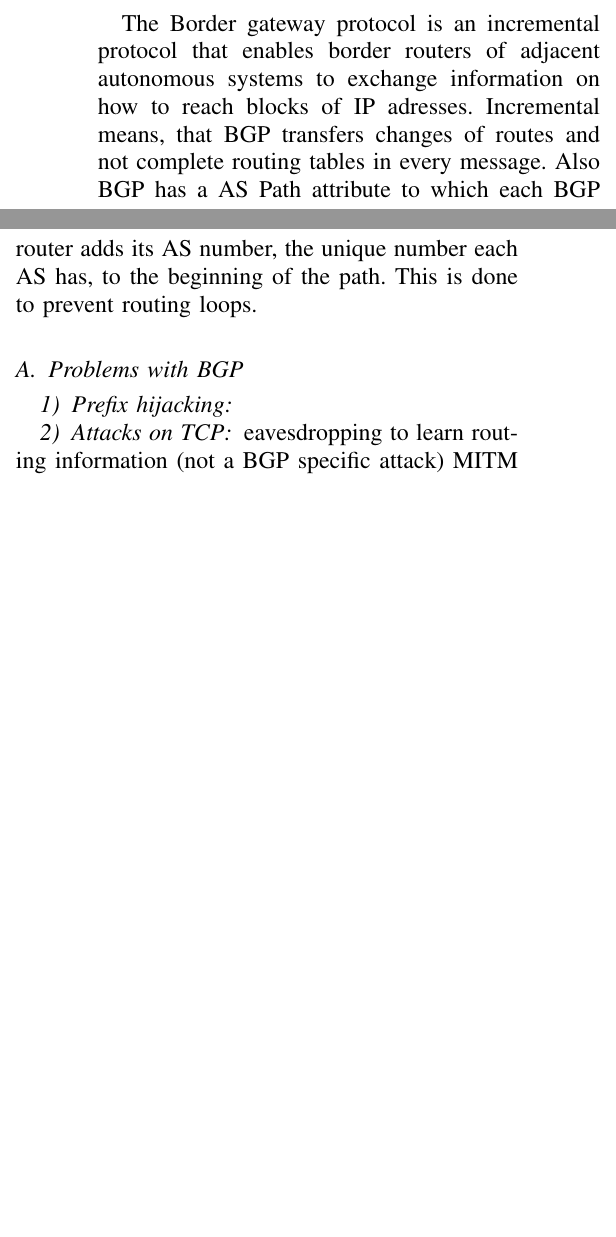
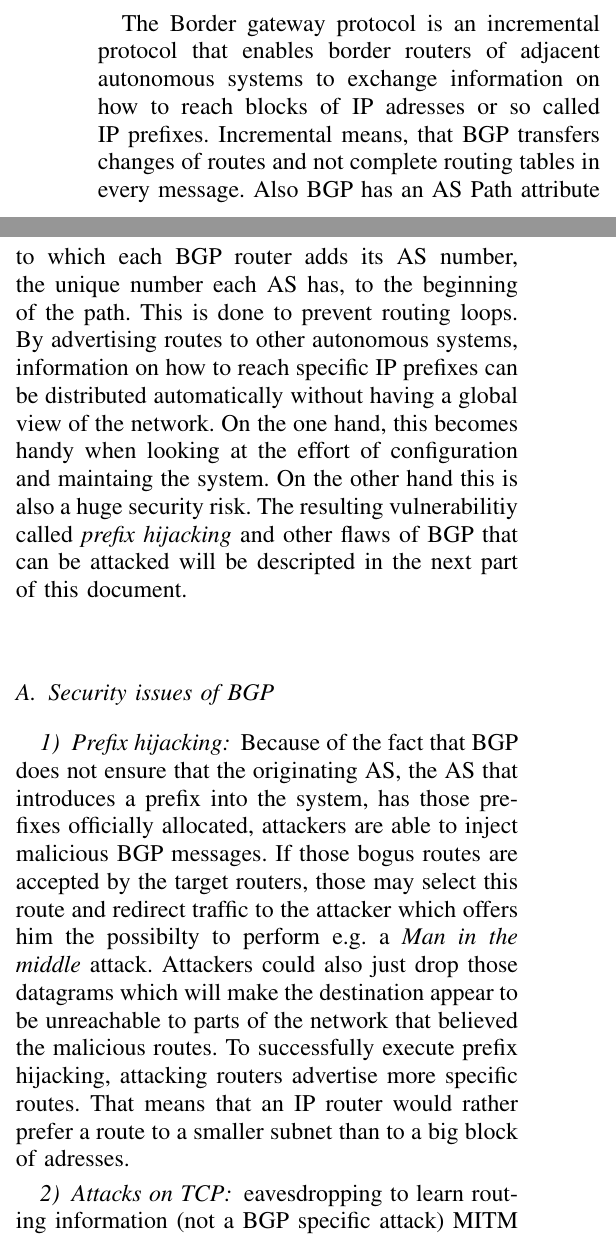
Before and after one commit to foobarable/bgp_report, a LaTeX paper (report.tex): two parts of the columns of the page before the commit and two parts of the columns of page 1 of 2 after it, joined at a grey line, cut so that both start at the same text, the shorter picture padded with empty space. Compiled offline with pdfLaTeX.

```diff
--- a/report.tex
+++ b/report.tex
@@ -21,13 +21,17 @@
 	With manipulated BGP messages, even more harm could be caused if those messages are intelligently sent to specific and important targets.
 	Therefore it is still highly important to research methods to make BGP secure, performant and reliable.
 	\section{The Border Gateway Protocol}
-	The Border gateway protocol is an incremental protocol that enables border routers of adjacent autonomous systems to exchange information on how to reach blocks of IP adresses.
-	Incremental means, that BGP transfers changes of routes and not complete routing tables in every message. Also BGP has a AS Path attribute to which
-	each BGP router adds its AS number, the unique number each AS has, to the beginning of the path. This is done to prevent routing loops.
+	The Border gateway protocol is an incremental protocol that enables border routers of adjacent autonomous systems to exchange information on how to reach blocks of IP adresses or so called IP prefixes.
+	Incremental means, that BGP transfers changes of routes and not complete routing tables in every message.
+	Also BGP has an AS Path attribute to which each BGP router adds its AS number, the unique number each AS has, to the beginning of the path. This is done to prevent routing loops.
+	By advertising routes to other autonomous systems, information on how to reach specific IP prefixes can be distributed automatically without having a global view of the network. On the one hand, this becomes handy when looking at the effort of configuration and maintaing the system. On the other hand this is also a huge security risk.
+	The resulting vulnerabilitiy called \emph{prefix hijacking} and other flaws of BGP that can be attacked will be descripted in the next part of this document.
 
-
-	\subsection{Problems with BGP}
+	\subsection{Security issues of BGP}
 		\subsubsection{Prefix hijacking}
+		Because of the fact that BGP does not ensure that the originating AS, the AS that introduces a prefix into the system, has those prefixes officially allocated, attackers are able to inject malicious BGP messages.
+		If those bogus routes are accepted by the target routers, those may select this route and redirect traffic to the attacker which offers him the possibilty to perform e.g. a \emph{Man in the middle} attack. Attackers could also just drop those datagrams which will make the destination appear to be unreachable to parts of the network that believed the malicious routes.
+		To successfully execute prefix hijacking, attacking routers advertise more specific routes. That means that an IP router would rather prefer a route to a smaller subnet than to a big block of adresses.
 
        	\subsubsection{Attacks on TCP}
 		eavesdropping to learn routing information (not a BGP specific attack)
```
Also changed, not shown: report.tex (6 more changed lines).
